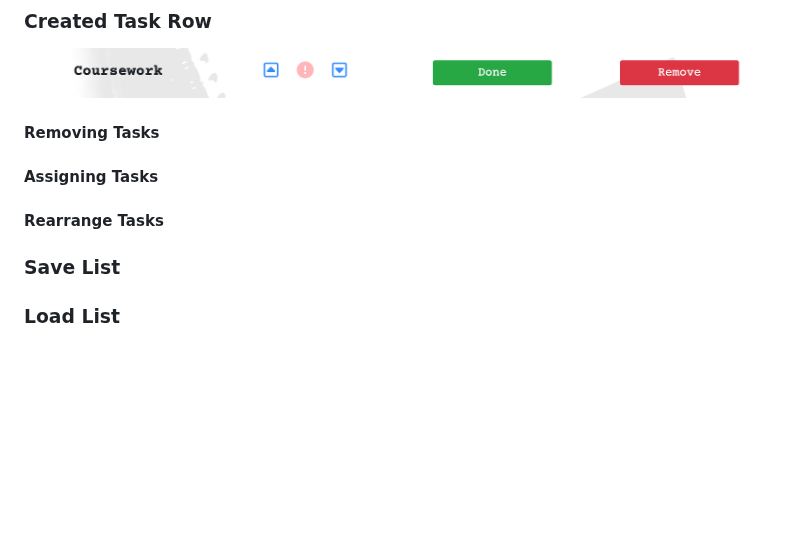
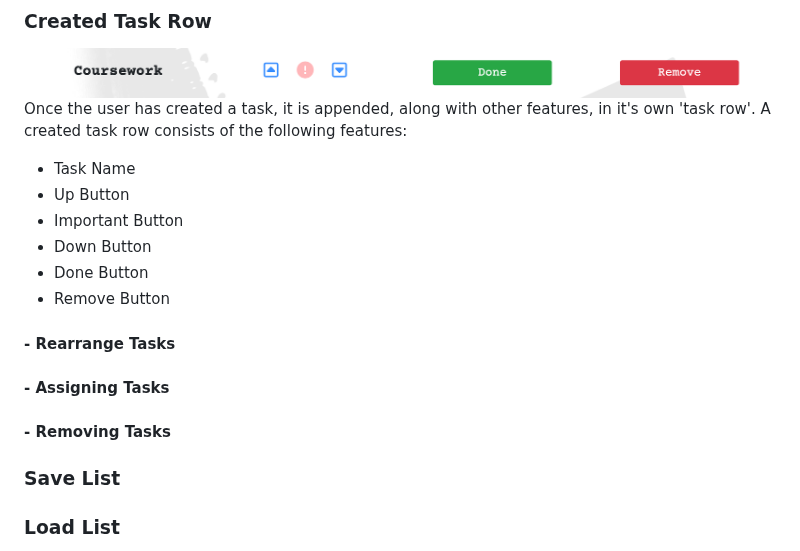
Before and after one commit to MattDunks94/task-list-creator, a Markdown page: README.md, the part around the change. GitHub-like rendering; blank space fills up the shorter version.

Commit message:
Update README.md
Added Created Task Row section.

```diff
--- a/README.md
+++ b/README.md
@@ -73,12 +73,19 @@ When this 'Add Task +' button is clicked, it'll append their task to their list
 
 ### Created Task Row
 ![](documentation/README-images/TASK-ROW.png)
+Once the user has created a task, it is appended, along with other features, in it's own 'task row'. A created task row consists of the following features:<br>
+- Task Name
+- Up Button
+- Important Button
+- Down Button
+- Done Button
+- Remove Button
 
-#### Removing Tasks
+#### - Rearrange Tasks
 
-#### Assigning Tasks
+#### - Assigning Tasks
 
-#### Rearrange Tasks
+#### - Removing Tasks
 
 ### Save List
 
```
